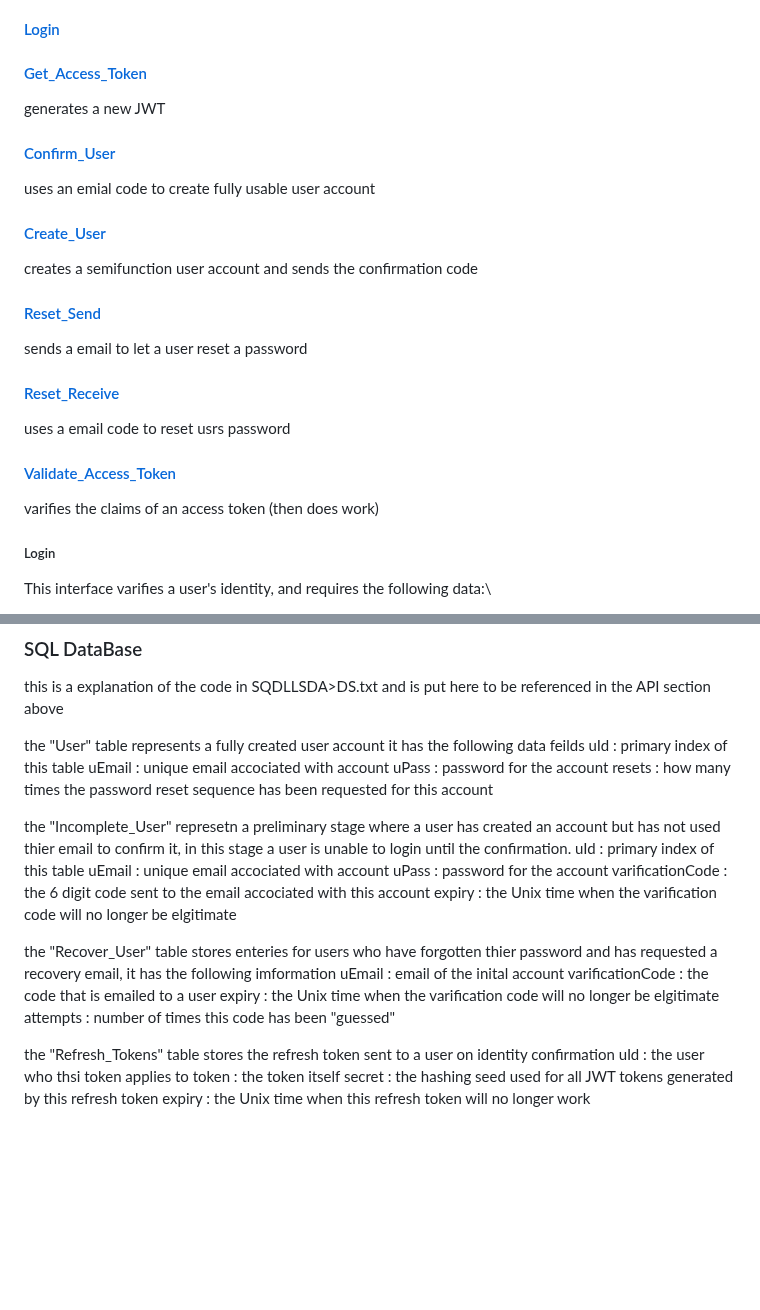
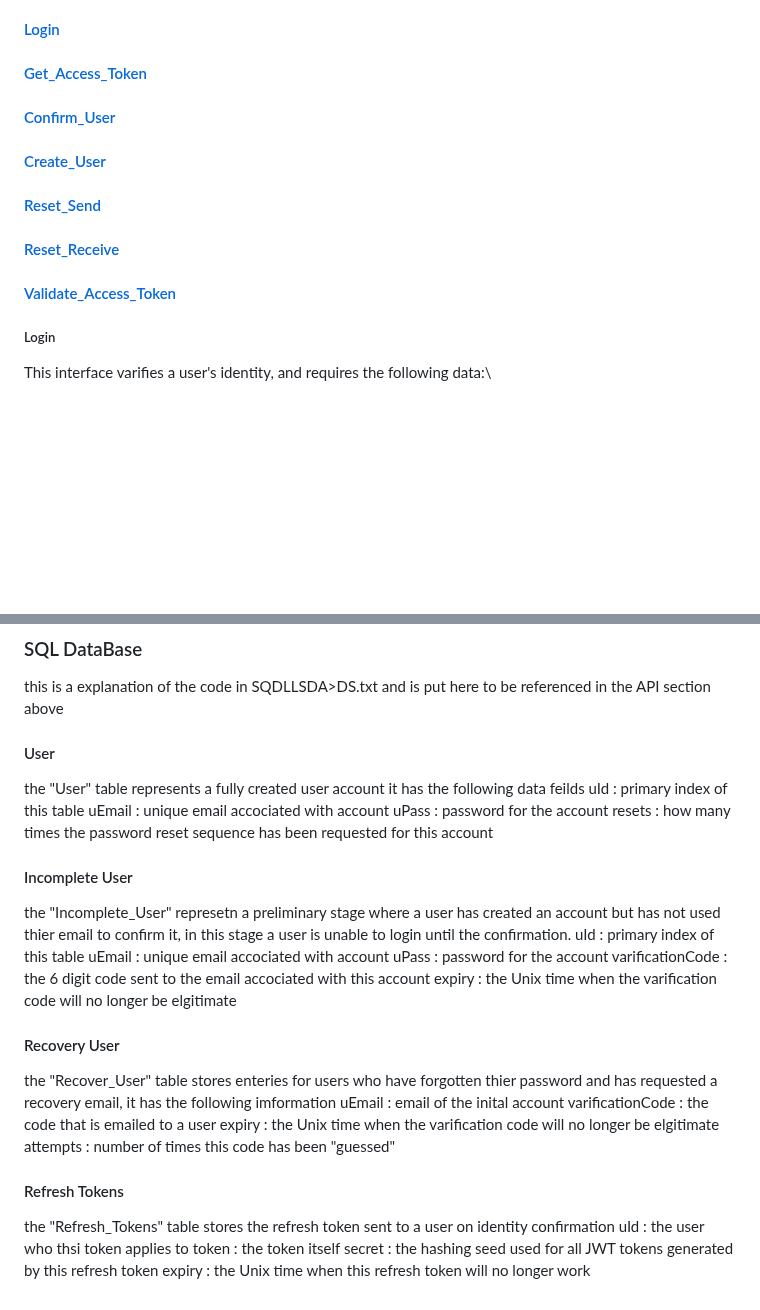
Before and after one commit to Jonathan-Git-Hub-dev/JWT, a Markdown page: README.md, 2 parts joined by grey strips. Rendered like a GitHub page; blank space fills up the shorter version.

```diff
--- a/README.md
+++ b/README.md
@@ -19,17 +19,11 @@ this section details the APIs that are implemented to facilitate this system. Al
 
 #### [Login ](#Login)
 #### [Get_Access_Token ](#Get_Access_Token)
-  generates a new JWT
 #### [Confirm_User ](#Confirm_User)
-  uses an emial code to create fully usable user account
 #### [Create_User ](#Create_User)
-  creates a semifunction user account and sends the confirmation code
 #### [Reset_Send ](#Reset_Send)
-  sends a email to let a user reset a password
 #### [Reset_Receive ](#Reset_Receive)
-  uses a email code to reset usrs password
 #### [Validate_Access_Token ](#Validate_Access_Token)
-  varifies the claims of an access token (then does work)
 
 ##### Login
 This interface varifies a user's identity, and requires the following data:\
@@ -104,12 +98,14 @@ errors
 ### SQL DataBase
 this is a explanation of the code in SQDLLSDA>DS.txt and is put here to be referenced in the API section above
 
+#### User
 the "User" table represents a fully created user account it has the following data feilds
 uId : primary index of this table
 uEmail : unique email accociated with account
 uPass : password for the account
 resets : how many times the password reset sequence has been requested for this account
 
+#### Incomplete User
 the "Incomplete_User" represetn a preliminary stage where a user has created an account but has not used thier email to confirm it, in this stage a user is unable to login until the confirmation.
 uId : primary index of this table
 uEmail : unique email accociated with account
@@ -117,12 +113,14 @@ uPass : password for the account
 varificationCode : the 6 digit code sent to the email accociated with this account
 expiry : the Unix time when the varification code will no longer be elgitimate
 
+#### Recovery User
 the "Recover_User" table stores enteries for users who have forgotten thier password and has requested a recovery email, it has the following imformation
 uEmail : email of the inital account
 varificationCode : the code that is emailed to a user
 expiry : the Unix time when the varification code will no longer be elgitimate
 attempts : number of times this code has been "guessed"
 
+#### Refresh Tokens
 the "Refresh_Tokens" table stores the refresh token sent to a user on identity confirmation
 uId : the user who thsi token applies to
 token : the token itself
```
